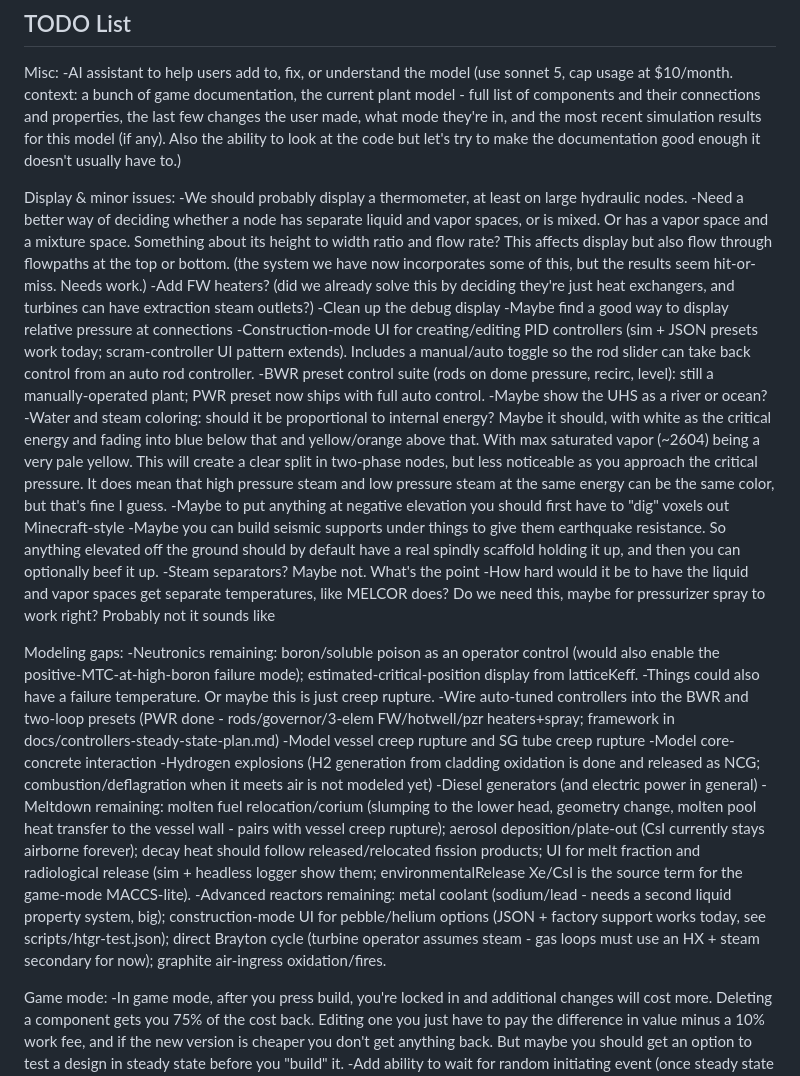
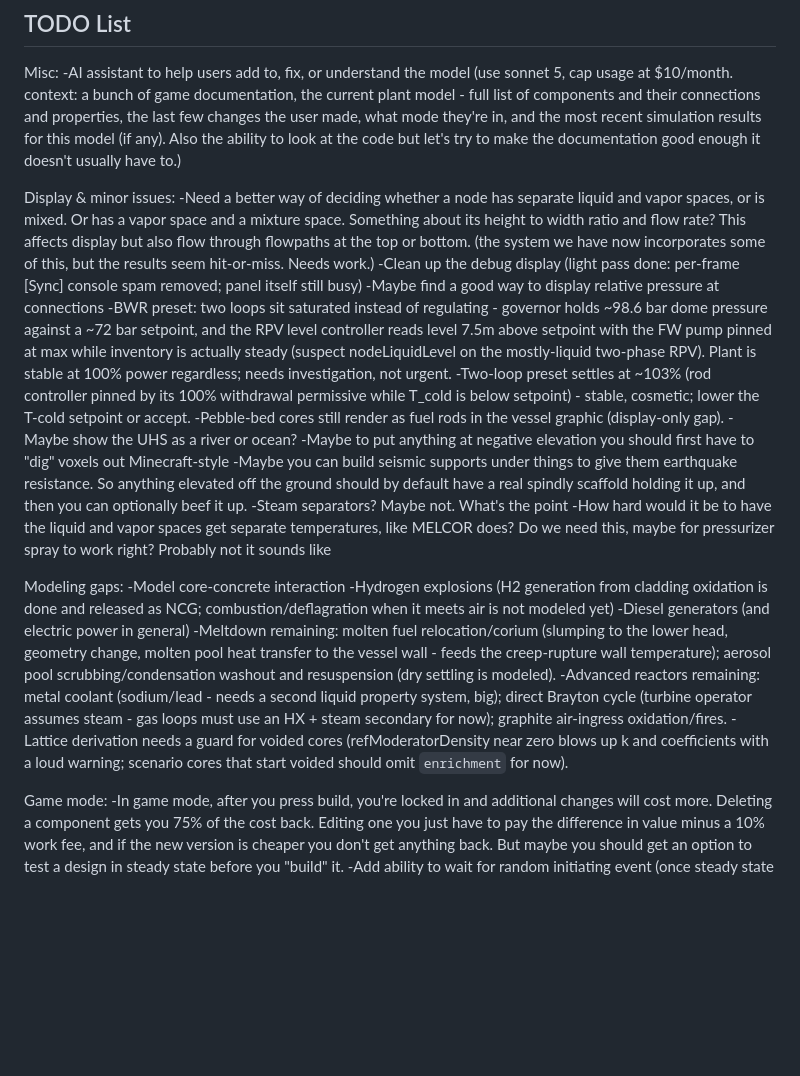
Before and after one commit to erickball/meltdown, a Markdown page: Master todo list.md, the part around one of its changes. GitHub-like rendering; blank space fills up the shorter version.

Commit message:
Update master todo list for tonight's batch
Move completed items to Done (energy-based coloring, thermometers,
melt/release UI, PID controller UI + rod toggle, pebble/helium core UI,
boron + est. critical position, creep rupture, CsI deposition,
decay-heat-follows-FPs, BWR/two-loop controller wiring); add new
findings as todos (BWR saturated loops, two-loop 103%, pebble render
gap, voided-lattice guard).

Co-Authored-By: Claude Fable 5 <noreply@anthropic.com>

```diff
--- a/Master todo list.md
+++ b/Master todo list.md
@@ -4,15 +4,13 @@ Misc:
 
 
 Display & minor issues:
--We should probably display a thermometer, at least on large hydraulic nodes.
 -Need a better way of deciding whether a node has separate liquid and vapor spaces, or is mixed. Or has a vapor space and a mixture space. Something about its height to width ratio and flow rate? This affects display but also flow through flowpaths at the top or bottom. (the system we have now incorporates some of this, but the results seem hit-or-miss. Needs work.)
--Add FW heaters? (did we already solve this by deciding they're just heat exchangers, and turbines can have extraction steam outlets?)
--Clean up the debug display
+-Clean up the debug display (light pass done: per-frame [Sync] console spam removed; panel itself still busy)
 -Maybe find a good way to display relative pressure at connections
--Construction-mode UI for creating/editing PID controllers (sim + JSON presets work today; scram-controller UI pattern extends). Includes a manual/auto toggle so the rod slider can take back control from an auto rod controller.
--BWR preset control suite (rods on dome pressure, recirc, level): still a manually-operated plant; PWR preset now ships with full auto control.
+-BWR preset: two loops sit saturated instead of regulating - governor holds ~98.6 bar dome pressure against a ~72 bar setpoint, and the RPV level controller reads level 7.5m above setpoint with the FW pump pinned at max while inventory is actually steady (suspect nodeLiquidLevel on the mostly-liquid two-phase RPV). Plant is stable at 100% power regardless; needs investigation, not urgent.
+-Two-loop preset settles at ~103% (rod controller pinned by its 100% withdrawal permissive while T_cold is below setpoint) - stable, cosmetic; lower the T-cold setpoint or accept.
+-Pebble-bed cores still render as fuel rods in the vessel graphic (display-only gap).
 -Maybe show the UHS as a river or ocean?
--Water and steam coloring: should it be proportional to internal energy? Maybe it should, with white as the critical energy and fading into blue below that and yellow/orange above that. With max saturated vapor (~2604) being a very pale yellow. This will create a clear split in two-phase nodes, but less noticeable as you approach the critical pressure. It does mean that high pressure steam and low pressure steam at the same energy can be the same color, but that's fine I guess.
 -Maybe to put anything at negative elevation you should first have to "dig" voxels out Minecraft-style
 -Maybe you can build seismic supports under things to give them earthquake resistance. So anything elevated off the ground should by default have a real spindly scaffold holding it up, and then you can optionally beef it up.
 -Steam separators? Maybe not. What's the point
@@ -21,15 +19,12 @@ Display & minor issues:
 
 
 Modeling gaps:
--Neutronics remaining: boron/soluble poison as an operator control (would also enable the positive-MTC-at-high-boron failure mode); estimated-critical-position display from latticeKeff.
--Things could also have a failure temperature. Or maybe this is just creep rupture.
--Wire auto-tuned controllers into the BWR and two-loop presets (PWR done - rods/governor/3-elem FW/hotwell/pzr heaters+spray; framework in docs/controllers-steady-state-plan.md)
--Model vessel creep rupture and SG tube creep rupture
 -Model core-concrete interaction
 -Hydrogen explosions (H2 generation from cladding oxidation is done and released as NCG; combustion/deflagration when it meets air is not modeled yet)
 -Diesel generators (and electric power in general)
--Meltdown remaining: molten fuel relocation/corium (slumping to the lower head, geometry change, molten pool heat transfer to the vessel wall - pairs with vessel creep rupture); aerosol deposition/plate-out (CsI currently stays airborne forever); decay heat should follow released/relocated fission products; UI for melt fraction and radiological release (sim + headless logger show them; environmentalRelease Xe/CsI is the source term for the game-mode MACCS-lite).
--Advanced reactors remaining: metal coolant (sodium/lead - needs a second liquid property system, big); construction-mode UI for pebble/helium options (JSON + factory support works today, see scripts/htgr-test.json); direct Brayton cycle (turbine operator assumes steam - gas loops must use an HX + steam secondary for now); graphite air-ingress oxidation/fires.
+-Meltdown remaining: molten fuel relocation/corium (slumping to the lower head, geometry change, molten pool heat transfer to the vessel wall - feeds the creep-rupture wall temperature); aerosol pool scrubbing/condensation washout and resuspension (dry settling is modeled).
+-Advanced reactors remaining: metal coolant (sodium/lead - needs a second liquid property system, big); direct Brayton cycle (turbine operator assumes steam - gas loops must use an HX + steam secondary for now); graphite air-ingress oxidation/fires.
+-Lattice derivation needs a guard for voided cores (refModeratorDensity near zero blows up k and coefficients with a loud warning; scenario cores that start voided should omit `enrichment` for now).
 
 Game mode:
 -In game mode, after you press build, you're locked in and additional changes will cost more. Deleting a component gets you 75% of the cost back. Editing one you just have to pay the difference in value minus a 10% work fee, and if the new version is cheaper you don't get anything back. But maybe you should get an option to test a design in steady state before you "build" it.
```
Also changed, not shown: other parts of Master todo list.md (+11 -0 lines).
